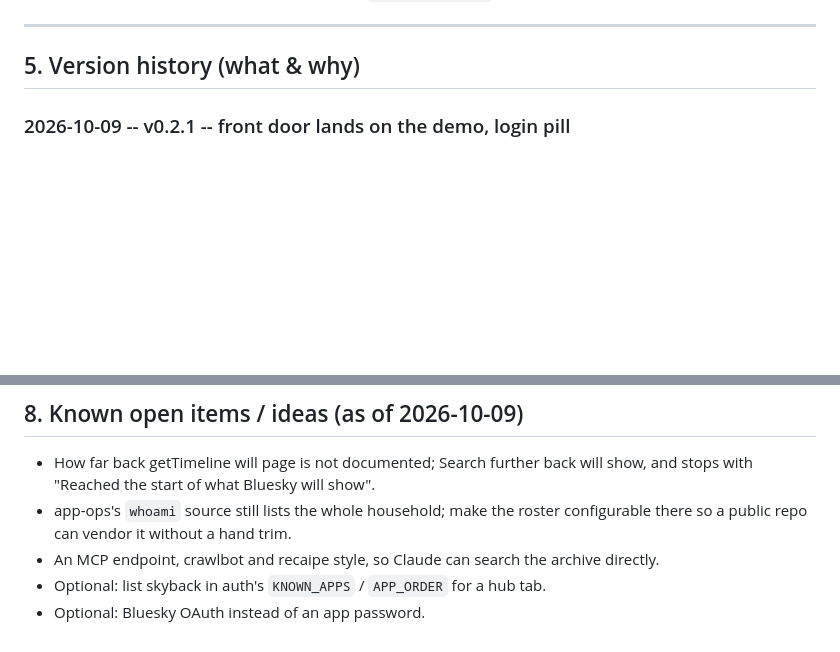
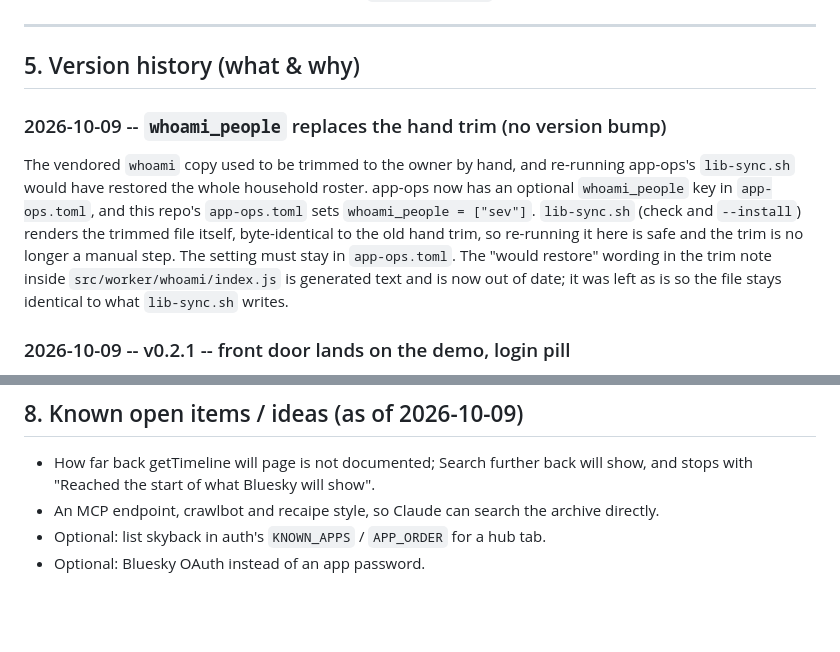
Before and after one commit to sevitz/skyback, a Markdown page: docs/PROJECT-JOURNAL.md, 2 parts joined by grey strips. GitHub-like rendering; blank space fills up the shorter version.

Commit message:
Docs: whoami_people replaces the hand-trimmed whoami copy
Co-Authored-By: Claude Sonnet 5.5 <noreply@anthropic.com>

```diff
--- a/docs/PROJECT-JOURNAL.md
+++ b/docs/PROJECT-JOURNAL.md
@@ -68,6 +68,18 @@ app-ops.toml         secrets manifest for app-ops's secrets-sync.sh
 ---
 
 ## 5. Version history (what & why)
+
+### 2026-10-09 -- `whoami_people` replaces the hand trim (no version bump)
+
+The vendored `whoami` copy used to be trimmed to the owner by hand, and re-running
+app-ops's `lib-sync.sh` would have restored the whole household roster. app-ops now has an
+optional `whoami_people` key in `app-ops.toml`, and this repo's `app-ops.toml` sets
+`whoami_people = ["sev"]`. `lib-sync.sh` (check and `--install`) renders the trimmed
+file itself, byte-identical to the old hand trim, so re-running it here is safe and the
+trim is no longer a manual step. The setting must stay in `app-ops.toml`. The "would
+restore" wording in the trim note inside `src/worker/whoami/index.js` is generated text and
+is now out of date; it was left as is so the file stays identical to what `lib-sync.sh`
+writes.
 
 ### 2026-10-09 -- v0.2.1 -- front door lands on the demo, login pill
 
@@ -223,8 +235,6 @@ accepts it, and it lets Node import the same module in tests.
 
 - How far back getTimeline will page is not documented; Search further back will show,
   and stops with "Reached the start of what Bluesky will show".
-- app-ops's `whoami` source still lists the whole household; make the roster configurable
-  there so a public repo can vendor it without a hand trim.
 - An MCP endpoint, crawlbot and recaipe style, so Claude can search the archive directly.
 - Optional: list skyback in auth's `KNOWN_APPS` / `APP_ORDER` for a hub tab.
 - Optional: Bluesky OAuth instead of an app password.
```
Also changed, not shown: CLAUDE.md (+3 -2 lines).
